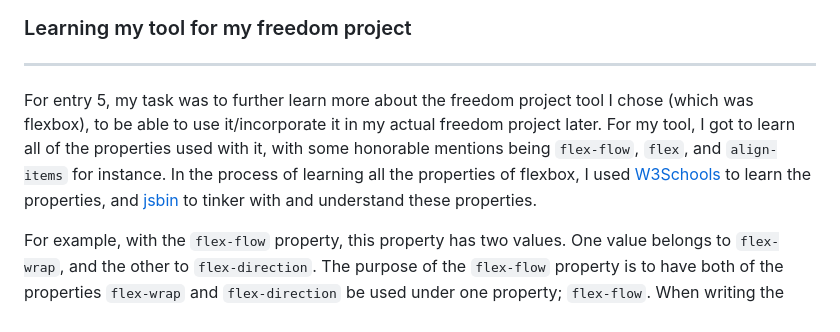
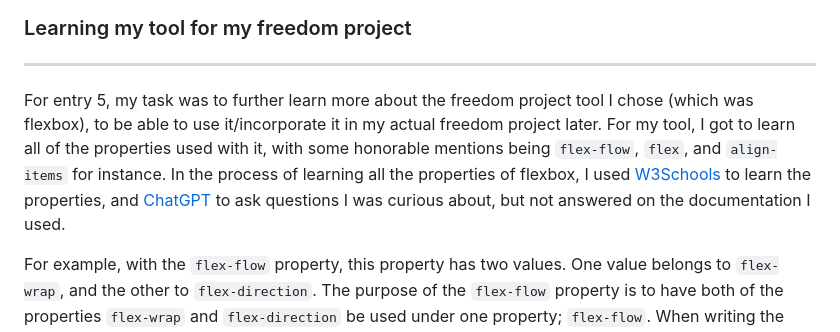
Before and after one commit to joleel3389/sep10-freedom-project, a Markdown page: blog/entry05.md, the part around the change. Drawn GitHub-style.

Commit message:
fix source 2

````diff
--- a/blog/entry05.md
+++ b/blog/entry05.md
@@ -5,7 +5,7 @@
 
 ---
 
-For entry 5, my task was to further learn more about the freedom project tool I chose (which was flexbox), to be able to use it/incorporate it in my actual freedom project later. For my tool, I got to learn all of the properties used with it, with some honorable mentions being `flex-flow`, `flex`, and `align-items` for instance. In the process of learning all the properties of flexbox, I used [W3Schools](https://www.w3schools.com/css/css3_flexbox.asp) to learn the properties, and [jsbin](https://jsbin.com) to tinker with and understand these properties.
+For entry 5, my task was to further learn more about the freedom project tool I chose (which was flexbox), to be able to use it/incorporate it in my actual freedom project later. For my tool, I got to learn all of the properties used with it, with some honorable mentions being `flex-flow`, `flex`, and `align-items` for instance. In the process of learning all the properties of flexbox, I used [W3Schools](https://www.w3schools.com/css/css3_flexbox.asp) to learn the properties, and [ChatGPT](https://chatgpt.com/) to ask questions I was curious about, but not answered on the documentation I used.
 
 For example, with the `flex-flow` property, this property has two values. One value belongs to `flex-wrap`, and the other to `flex-direction`. The purpose of the `flex-flow` property is to have both of the properties `flex-wrap` and `flex-direction` be used under one property; `flex-flow`. When writing the values for `flex-flow`, the direction goes first, and then if the item should wrap or not. I tinkered with it as shown in my code snippet and image output below.
 ```css
````
